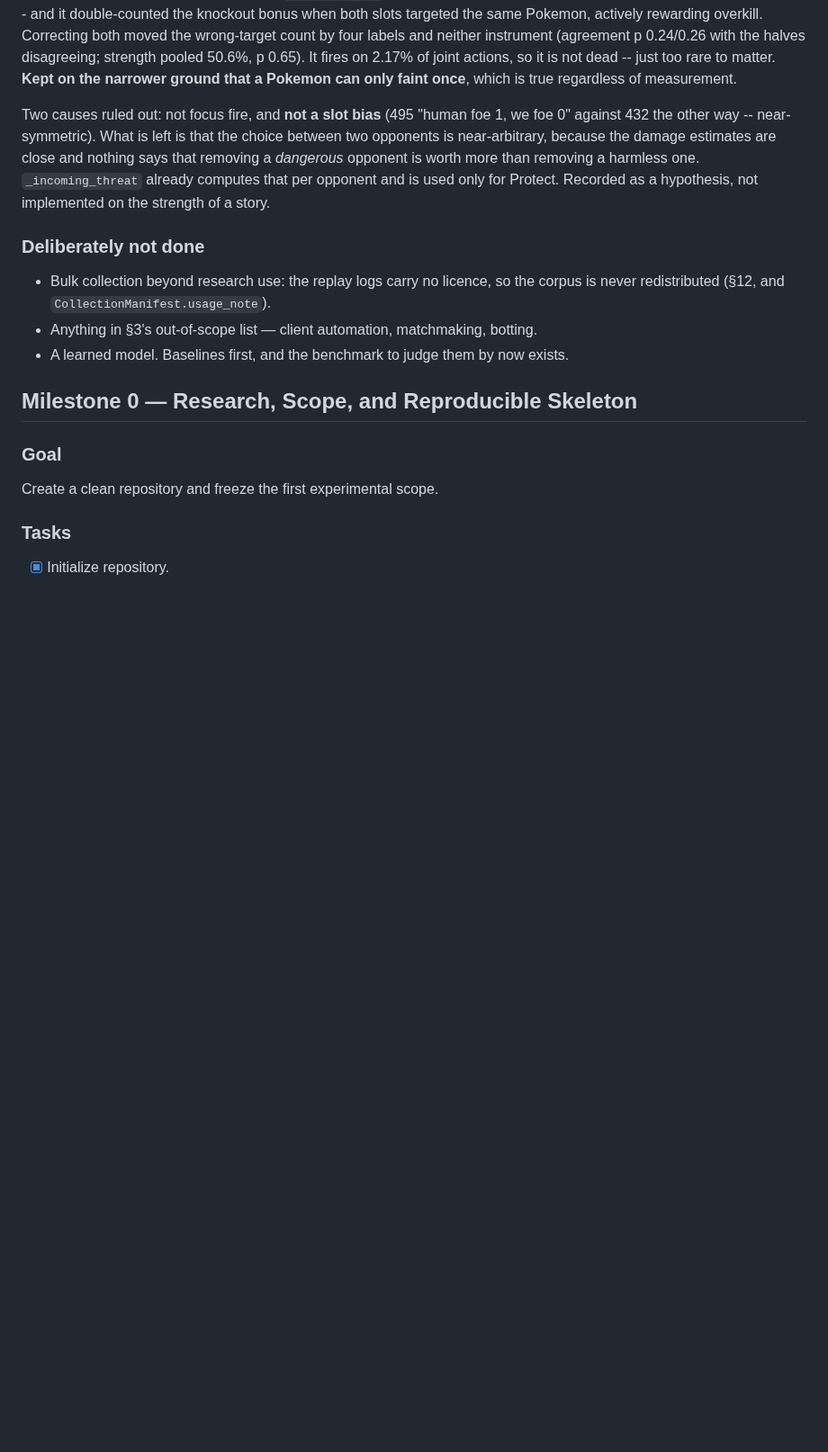
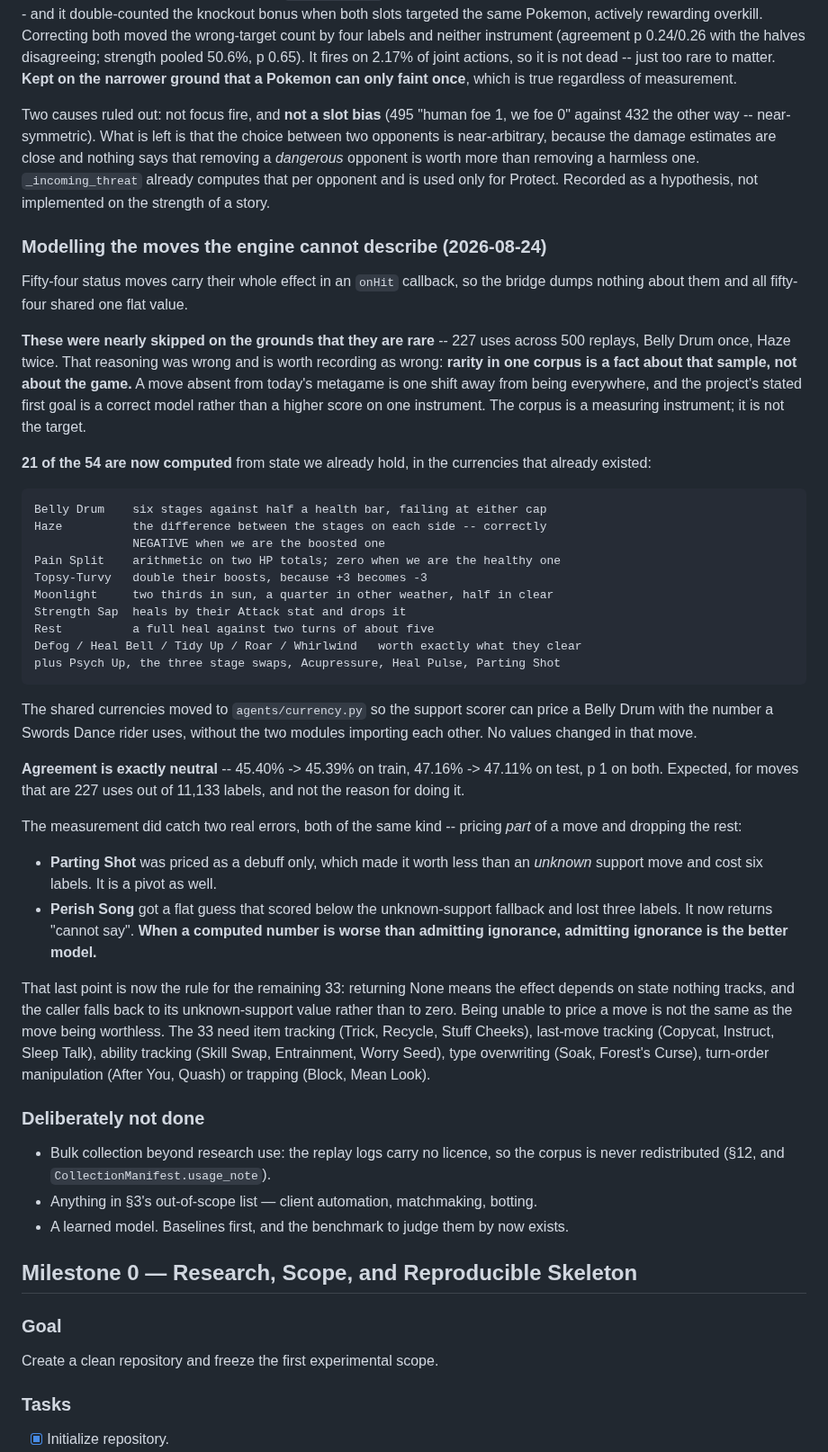
Before and after one commit to tugayapucu/Pokemaster-ai, a Markdown page: PROJECT_PLAN.md, the part around the change. Shown at 90% size. GitHub-like rendering; blank space fills up the shorter version.

Commit message:
docs(plan): record the support-move work and the reasoning that nearly stopped it
These moves were nearly skipped as rare -- 227 uses in 500 replays, Belly Drum
once. That reasoning was wrong and is recorded as wrong: rarity in one corpus
is a fact about the sample, not the game, and the corpus is a measuring
instrument rather than the target.

21 of the 54 are now computed; the remaining 33 return "cannot say" and are
listed with what each would need. Agreement is exactly neutral, as expected.

Co-Authored-By: Claude Opus 5 <noreply@anthropic.com>

````diff
--- a/PROJECT_PLAN.md
+++ b/PROJECT_PLAN.md
@@ -783,6 +783,38 @@ That single gap is 9.5% of all labels and nine times the whole `onHit` category.
 
 Two causes ruled out: not focus fire, and **not a slot bias** (495 "human foe 1, we foe 0" against 432 the other way -- near-symmetric). What is left is that the choice between two opponents is near-arbitrary, because the damage estimates are close and nothing says that removing a *dangerous* opponent is worth more than removing a harmless one. `_incoming_threat` already computes that per opponent and is used only for Protect. Recorded as a hypothesis, not implemented on the strength of a story.
 
+### Modelling the moves the engine cannot describe (2026-08-24)
+
+Fifty-four status moves carry their whole effect in an `onHit` callback, so the bridge dumps nothing about them and all fifty-four shared one flat value.
+
+**These were nearly skipped on the grounds that they are rare** -- 227 uses across 500 replays, Belly Drum once, Haze twice. That reasoning was wrong and is worth recording as wrong: **rarity in one corpus is a fact about that sample, not about the game.** A move absent from today's metagame is one shift away from being everywhere, and the project's stated first goal is a correct model rather than a higher score on one instrument. The corpus is a measuring instrument; it is not the target.
+
+**21 of the 54 are now computed** from state we already hold, in the currencies that already existed:
+
+```
+Belly Drum    six stages against half a health bar, failing at either cap
+Haze          the difference between the stages on each side -- correctly
+              NEGATIVE when we are the boosted one
+Pain Split    arithmetic on two HP totals; zero when we are the healthy one
+Topsy-Turvy   double their boosts, because +3 becomes -3
+Moonlight     two thirds in sun, a quarter in other weather, half in clear
+Strength Sap  heals by their Attack stat and drops it
+Rest          a full heal against two turns of about five
+Defog / Heal Bell / Tidy Up / Roar / Whirlwind   worth exactly what they clear
+plus Psych Up, the three stage swaps, Acupressure, Heal Pulse, Parting Shot
+```
+
+The shared currencies moved to `agents/currency.py` so the support scorer can price a Belly Drum with the number a Swords Dance rider uses, without the two modules importing each other. No values changed in that move.
+
+**Agreement is exactly neutral** -- 45.40% -> 45.39% on train, 47.16% -> 47.11% on test, p 1 on both. Expected, for moves that are 227 uses out of 11,133 labels, and not the reason for doing it.
+
+The measurement did catch two real errors, both of the same kind -- pricing *part* of a move and dropping the rest:
+
+- **Parting Shot** was priced as a debuff only, which made it worth less than an *unknown* support move and cost six labels. It is a pivot as well.
+- **Perish Song** got a flat guess that scored below the unknown-support fallback and lost three labels. It now returns "cannot say". **When a computed number is worse than admitting ignorance, admitting ignorance is the better model.**
+
+That last point is now the rule for the remaining 33: returning None means the effect depends on state nothing tracks, and the caller falls back to its unknown-support value rather than to zero. Being unable to price a move is not the same as the move being worthless. The 33 need item tracking (Trick, Recycle, Stuff Cheeks), last-move tracking (Copycat, Instruct, Sleep Talk), ability tracking (Skill Swap, Entrainment, Worry Seed), type overwriting (Soak, Forest's Curse), turn-order manipulation (After You, Quash) or trapping (Block, Mean Look).
+
 ### Deliberately not done
 
 - Bulk collection beyond research use: the replay logs carry no licence, so the
````
